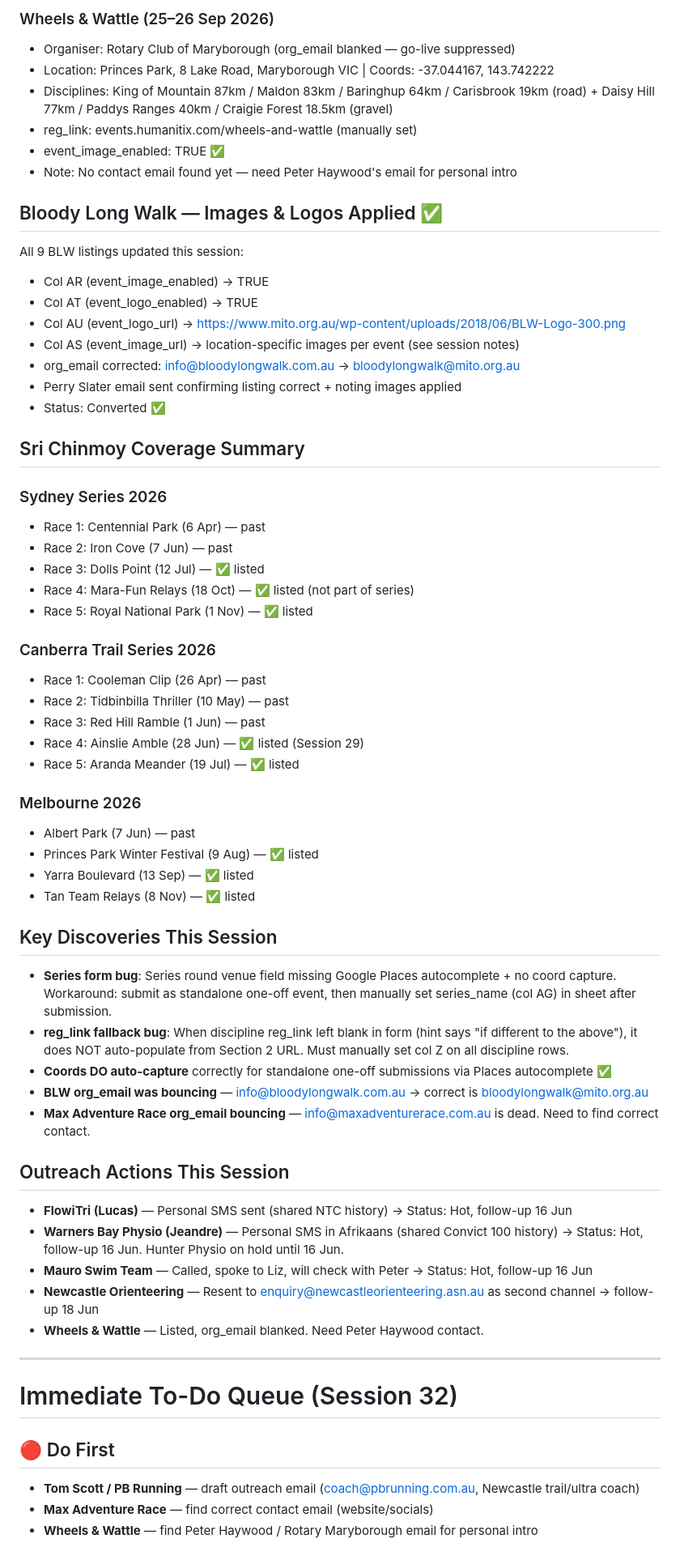
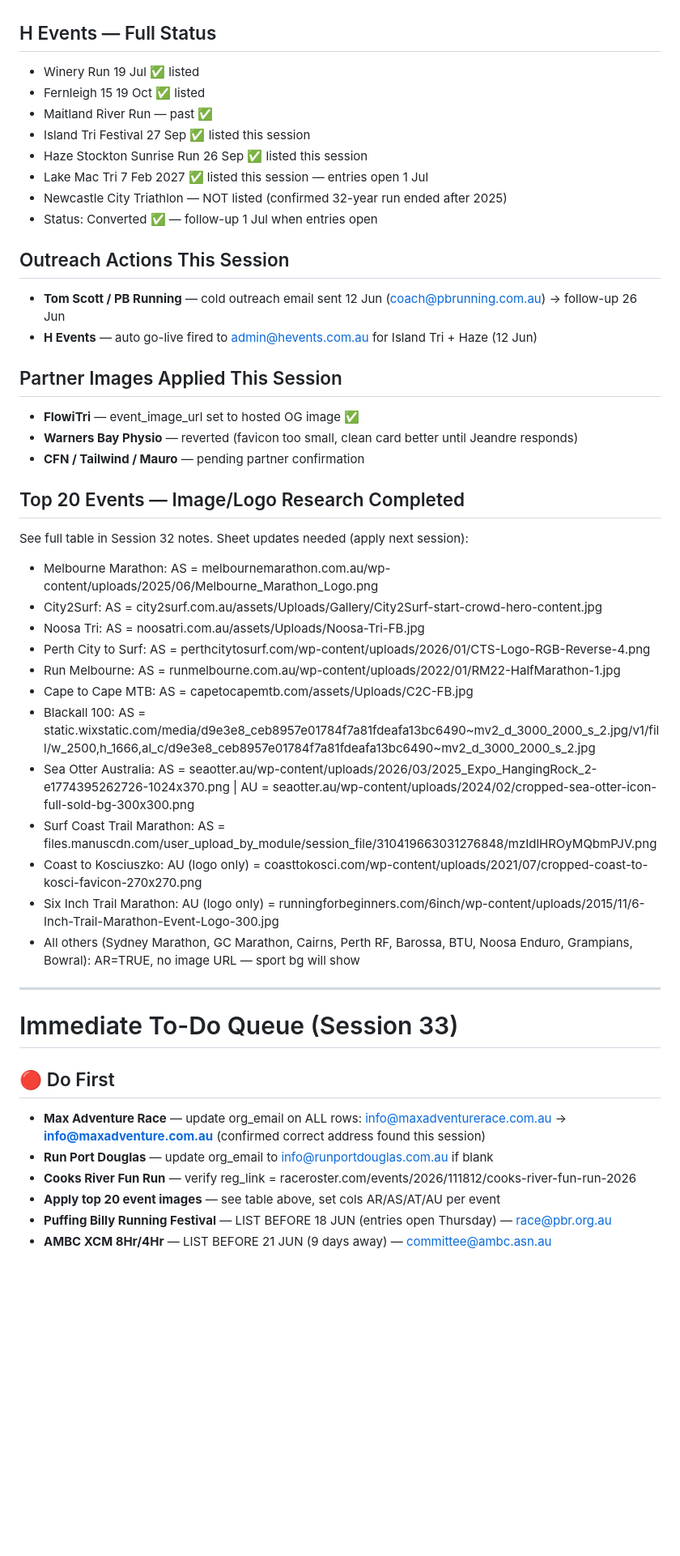
Before and after one commit to eventry-au/eventry, a Markdown page: EVENTRY-CONTEXT.md, the part around one of its changes. Shown at 81% size. Rendered like a GitHub page; blank space fills up the shorter version.

```diff
--- a/EVENTRY-CONTEXT.md
+++ b/EVENTRY-CONTEXT.md
@@ -73,67 +50,47 @@ Big listing session + outreach housekeeping. 8 new events added across Sri Chinm
-### Wheels & Wattle (25–26 Sep 2026)
-- Organiser: Rotary Club of Maryborough (org_email blanked — go-live suppressed)
-- Location: Princes Park, 8 Lake Road, Maryborough VIC | Coords: -37.044167, 143.742222
-- Disciplines: King of Mountain 87km / Maldon 83km / Baringhup 64km / Carisbrook 19km (road) + Daisy Hill 77km / Paddys Ranges 40km / Craigie Forest 18.5km (gravel)
-- reg_link: events.humanitix.com/wheels-and-wattle (manually set)
-- event_image_enabled: TRUE ✅
-- Note: No contact email found yet — need Peter Haywood's email for personal intro
-
-## Bloody Long Walk — Images & Logos Applied ✅
-
-All 9 BLW listings updated this session:
-- Col AR (event_image_enabled) → TRUE
-- Col AT (event_logo_enabled) → TRUE
-- Col AU (event_logo_url) → https://www.mito.org.au/wp-content/uploads/2018/06/BLW-Logo-300.png
-- Col AS (event_image_url) → location-specific images per event (see session notes)
-- org_email corrected: info@bloodylongwalk.com.au → bloodylongwalk@mito.org.au
-- Perry Slater email sent confirming listing correct + noting images applied
-- Status: Converted ✅
-
-## Sri Chinmoy Coverage Summary
-
-### Sydney Series 2026
-- Race 1: Centennial Park (6 Apr) — past
-- Race 2: Iron Cove (7 Jun) — past
-- Race 3: Dolls Point (12 Jul) — ✅ listed
-- Race 4: Mara-Fun Relays (18 Oct) — ✅ listed (not part of series)
-- Race 5: Royal National Park (1 Nov) — ✅ listed
-
-### Canberra Trail Series 2026
-- Race 1: Cooleman Clip (26 Apr) — past
-- Race 2: Tidbinbilla Thriller (10 May) — past
-- Race 3: Red Hill Ramble (1 Jun) — past
-- Race 4: Ainslie Amble (28 Jun) — ✅ listed (Session 29)
-- Race 5: Aranda Meander (19 Jul) — ✅ listed
-
-### Melbourne 2026
-- Albert Park (7 Jun) — past
-- Princes Park Winter Festival (9 Aug) — ✅ listed
-- Yarra Boulevard (13 Sep) — ✅ listed
-- Tan Team Relays (8 Nov) — ✅ listed
-
-## Key Discoveries This Session
-
-- **Series form bug**: Series round venue field missing Google Places autocomplete + no coord capture. Workaround: submit as standalone one-off event, then manually set series_name (col AG) in sheet after submission.
-- **reg_link fallback bug**: When discipline reg_link left blank in form (hint says "if different to the above"), it does NOT auto-populate from Section 2 URL. Must manually set col Z on all discipline rows.
-- **Coords DO auto-capture** correctly for standalone one-off submissions via Places autocomplete ✅
-- **BLW org_email was bouncing** — info@bloodylongwalk.com.au → correct is bloodylongwalk@mito.org.au
-- **Max Adventure Race org_email bouncing** — info@maxadventurerace.com.au is dead. Need to find correct contact.
+## H Events — Full Status
+- Winery Run 19 Jul ✅ listed
+- Fernleigh 15 19 Oct ✅ listed
+- Maitland River Run — past ✅
+- Island Tri Festival 27 Sep ✅ listed this session
+- Haze Stockton Sunrise Run 26 Sep ✅ listed this session
+- Lake Mac Tri 7 Feb 2027 ✅ listed this session — entries open 1 Jul
+- Newcastle City Triathlon — NOT listed (confirmed 32-year run ended after 2025)
+- Status: Converted ✅ — follow-up 1 Jul when entries open
 
 ## Outreach Actions This Session
+- **Tom Scott / PB Running** — cold outreach email sent 12 Jun (coach@pbrunning.com.au) → follow-up 26 Jun
+- **H Events** — auto go-live fired to admin@hevents.com.au for Island Tri + Haze (12 Jun)
 
-- **FlowiTri (Lucas)** — Personal SMS sent (shared NTC history) → Status: Hot, follow-up 16 Jun
-- **Warners Bay Physio (Jeandre)** — Personal SMS in Afrikaans (shared Convict 100 history) → Status: Hot, follow-up 16 Jun. Hunter Physio on hold until 16 Jun.
-- **Mauro Swim Team** — Called, spoke to Liz, will check with Peter → Status: Hot, follow-up 16 Jun
-- **Newcastle Orienteering** — Resent to enquiry@newcastleorienteering.asn.au as second channel → follow-up 18 Jun
-- **Wheels & Wattle** — Listed, org_email blanked. Need Peter Haywood contact.
+## Partner Images Applied This Session
+- **FlowiTri** — event_image_url set to hosted OG image ✅
+- **Warners Bay Physio** — reverted (favicon too small, clean card better until Jeandre responds)
+- **CFN / Tailwind / Mauro** — pending partner confirmation
+
+## Top 20 Events — Image/Logo Research Completed
+See full table in Session 32 notes. Sheet updates needed (apply next session):
+- Melbourne Marathon: AS = melbournemarathon.com.au/wp-content/uploads/2025/06/Melbourne_Marathon_Logo.png
+- City2Surf: AS = city2surf.com.au/assets/Uploads/Gallery/City2Surf-start-crowd-hero-content.jpg
+- Noosa Tri: AS = noosatri.com.au/assets/Uploads/Noosa-Tri-FB.jpg
+- Perth City to Surf: AS = perthcitytosurf.com/wp-content/uploads/2026/01/CTS-Logo-RGB-Reverse-4.png
+- Run Melbourne: AS = runmelbourne.com.au/wp-content/uploads/2022/01/RM22-HalfMarathon-1.jpg
+- Cape to Cape MTB: AS = capetocapemtb.com/assets/Uploads/C2C-FB.jpg
+- Blackall 100: AS = static.wixstatic.com/media/d9e3e8_ceb8957e01784f7a81fdeafa13bc6490~mv2_d_3000_2000_s_2.jpg/v1/fill/w_2500,h_1666,al_c/d9e3e8_ceb8957e01784f7a81fdeafa13bc6490~mv2_d_3000_2000_s_2.jpg
+- Sea Otter Australia: AS = seaotter.au/wp-content/uploads/2026/03/2025_Expo_HangingRock_2-e1774395262726-1024x370.png | AU = seaotter.au/wp-content/uploads/2024/02/cropped-sea-otter-icon-full-sold-bg-300x300.png
+- Surf Coast Trail Marathon: AS = files.manuscdn.com/user_upload_by_module/session_file/310419663031276848/mzIdlHROyMQbmPJV.png
+- Coast to Kosciuszko: AU (logo only) = coasttokosci.com/wp-content/uploads/2021/07/cropped-coast-to-kosci-favicon-270x270.png
+- Six Inch Trail Marathon: AU (logo only) = runningforbeginners.com/6inch/wp-content/uploads/2015/11/6-Inch-Trail-Marathon-Event-Logo-300.jpg
+- All others (Sydney Marathon, GC Marathon, Cairns, Perth RF, Barossa, BTU, Noosa Enduro, Grampians, Bowral): AR=TRUE, no image URL — sport bg will show
 
 ---
 
-# Immediate To-Do Queue (Session 32)
+# Immediate To-Do Queue (Session 33)
 
 ## 🔴 Do First
 
-- **Tom Scott / PB Running** — draft outreach email (coach@pbrunning.com.au, Newcastle trail/ultra coach)
-- **Max Adventure Race** — find correct contact email (website/socials)
-- **Wheels & Wattle** — find Peter Haywood / Rotary Maryborough email for personal intro
+- **Max Adventure Race** — update org_email on ALL rows: info@maxadventurerace.com.au → **info@maxadventure.com.au** (confirmed correct address found this session)
+- **Run Port Douglas** — update org_email to info@runportdouglas.com.au if blank
+- **Cooks River Fun Run** — verify reg_link = raceroster.com/events/2026/111812/cooks-river-fun-run-2026
+- **Apply top 20 event images** — see table above, set cols AR/AS/AT/AU per event
+- **Puffing Billy Running Festival** — LIST BEFORE 18 JUN (entries open Thursday) — race@pbr.org.au
+- **AMBC XCM 8Hr/4Hr** — LIST BEFORE 21 JUN (9 days away) — committee@ambc.asn.au
 
```
Also changed, not shown: other parts of EVENTRY-CONTEXT.md (+120 -87 lines).
